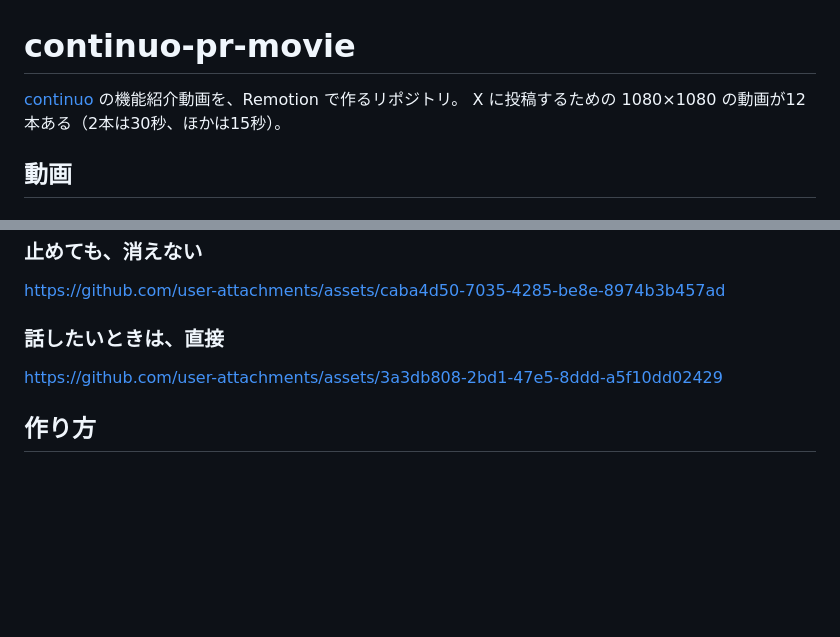
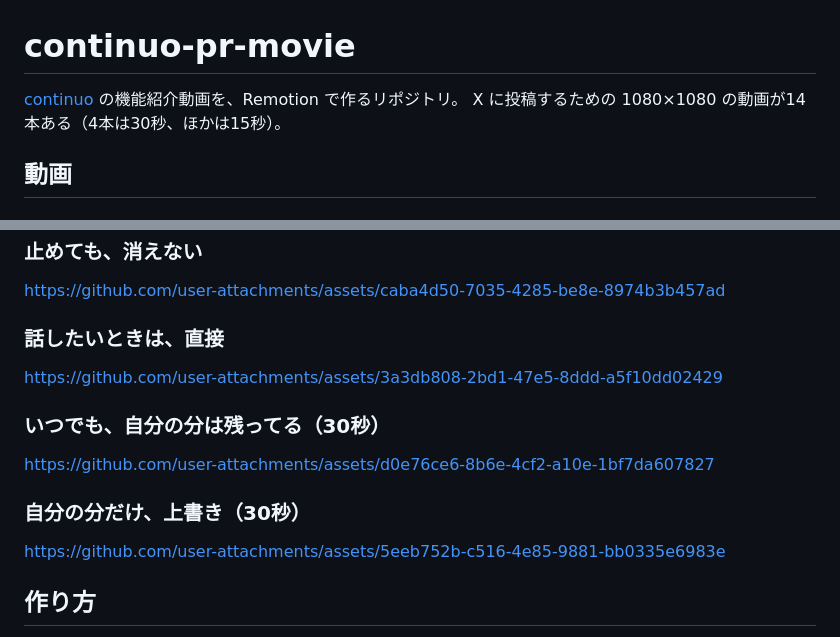
Before and after one commit to maimuzo/continuo-pr-movie, a Markdown page: README.md, 2 parts joined by grey strips. Drawn GitHub-style; blank space fills up the shorter version.

Commit message:
README に足した2本の動画を載せる
既存の12本と同じ形で、「いつでも、自分の分は残ってる」（どの日も自分の分が残る回）と「自分の分だけ、上書き」（自分の分だけ上書きの回）の動画を足した。動画は issue #6 のコメントに上げたもの（GitHub のコメントの添付）で、mp4 は commit していない。

Refs #6

Co-Authored-By: Claude Opus 5.5 <noreply@anthropic.com>

```diff
--- a/README.md
+++ b/README.md
@@ -1,7 +1,7 @@
 # continuo-pr-movie
 
 [continuo](https://github.com/maimuzo/continuo) の機能紹介動画を、Remotion で作るリポジトリ。
-X に投稿するための 1080×1080 の動画が12本ある（2本は30秒、ほかは15秒）。
+X に投稿するための 1080×1080 の動画が14本ある（4本は30秒、ほかは15秒）。
 
 ## 動画
 
@@ -53,6 +53,14 @@ https://github.com/user-attachments/assets/caba4d50-7035-4285-be8e-8974b3b457ad
 
 https://github.com/user-attachments/assets/3a3db808-2bd1-47e5-8ddd-a5f10dd02429
 
+### いつでも、自分の分は残ってる（30秒）
+
+https://github.com/user-attachments/assets/d0e76ce6-8b6e-4cf2-a10e-1bf7da607827
+
+### 自分の分だけ、上書き（30秒）
+
+https://github.com/user-attachments/assets/5eeb752b-c516-4e85-9881-bb0335e6983e
+
 ## 作り方
 
 動画の資料は全部 [short_movie/](short_movie/) にあり、Claude Code のプラグイン short-movie（下の「別の製品の動画を同じ流れで作る」）で作っています。Remotion の土台はプラグインの中にあるので、このリポジトリに `package.json` はありません。
```
